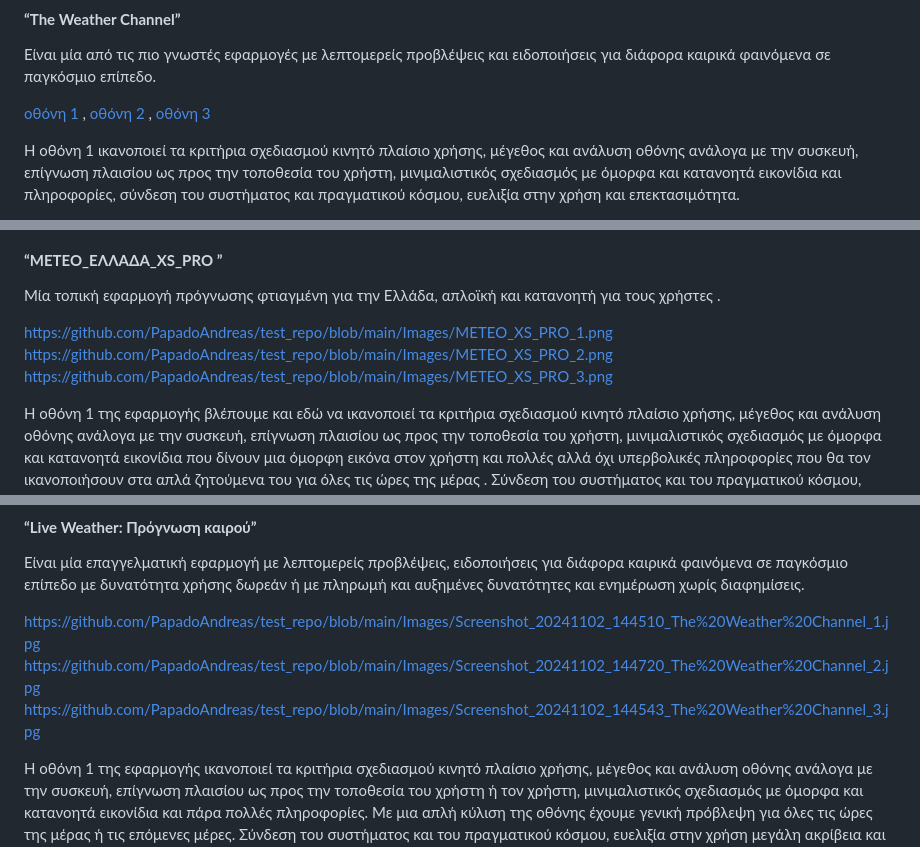
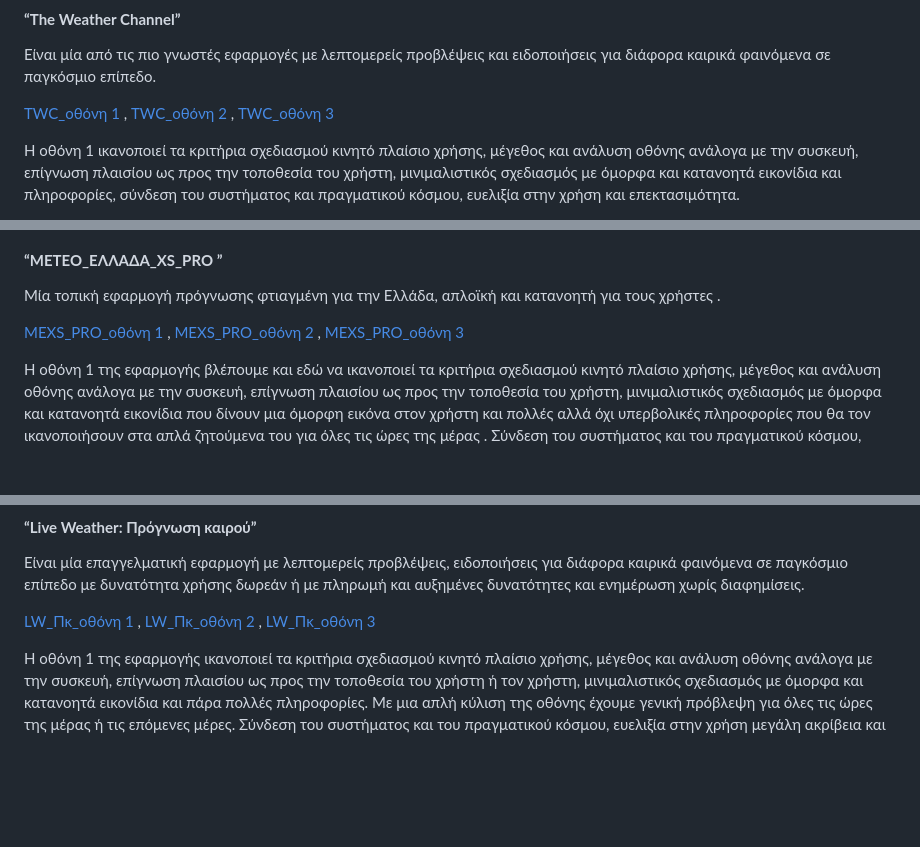
Before and after one commit to PapadoAndreas/Test_repo.md, a Markdown page: README_NEO.md, 3 parts joined by grey strips. Rendered like a GitHub page; blank space fills up the shorter version.

```diff
--- a/README_NEO.md
+++ b/README_NEO.md
@@ -91,9 +91,9 @@ https://www.interaction-design.org/literature/book/the-encyclopedia-of-human-com
 
 Είναι μία από τις πιο γνωστές εφαρμογές  με λεπτομερείς προβλέψεις και ειδοποιήσεις για διάφορα καιρικά φαινόμενα σε παγκόσμιο επίπεδο.
 
-[οθόνη 1](https://github.com/PapadoAndreas/ge1-PapadoAndreas/blob/main/Images/The%20Weather%20Channel_1.jpg) ,
-[οθόνη 2](https://github.com/PapadoAndreas/ge1-PapadoAndreas/blob/main/Images/The%20Weather%20Channel_2.jpg) ,
-[οθόνη 3](https://github.com/PapadoAndreas/ge1-PapadoAndreas/blob/main/Images/The%20Weather%20Channel_3.jpg)
+[TWC_οθόνη 1](https://github.com/PapadoAndreas/ge1-PapadoAndreas/blob/main/Images/The%20Weather%20Channel_1.jpg) ,
+[TWC_οθόνη 2](https://github.com/PapadoAndreas/ge1-PapadoAndreas/blob/main/Images/The%20Weather%20Channel_2.jpg) ,
+[TWC_οθόνη 3](https://github.com/PapadoAndreas/ge1-PapadoAndreas/blob/main/Images/The%20Weather%20Channel_3.jpg)
 
 Η οθόνη 1  ικανοποιεί τα κριτήρια σχεδιασμού κινητό πλαίσιο χρήσης, μέγεθος και ανάλυση οθόνης ανάλογα με την συσκευή, επίγνωση πλαισίου ως προς την τοποθεσία του χρήστη,  μινιμαλιστικός σχεδιασμός με όμορφα και κατανοητά εικονίδια και πληροφορίες, σύνδεση του συστήματος και πραγματικού κόσμου, ευελιξία στην χρήση και επεκτασιμότητα.
 
@@ -106,9 +106,9 @@ https://www.interaction-design.org/literature/book/the-encyclopedia-of-human-com
 
 Μία τοπική εφαρμογή πρόγνωσης φτιαγμένη για την Ελλάδα, απλοϊκή και κατανοητή για τους χρήστες .
 
-https://github.com/PapadoAndreas/test_repo/blob/main/Images/METEO_XS_PRO_1.png
-https://github.com/PapadoAndreas/test_repo/blob/main/Images/METEO_XS_PRO_2.png
-https://github.com/PapadoAndreas/test_repo/blob/main/Images/METEO_XS_PRO_3.png
+[MEXS_PRO_οθόνη 1](https://github.com/PapadoAndreas/ge1-PapadoAndreas/blob/main/Images/METEO_XS_PRO_1.png) ,
+[MEXS_PRO_οθόνη 2](https://github.com/PapadoAndreas/ge1-PapadoAndreas/blob/main/Images/METEO_XS_PRO_2.png) ,
+[MEXS_PRO_οθόνη 3](https://github.com/PapadoAndreas/ge1-PapadoAndreas/blob/main/Images/METEO_XS_PRO_3.png)
 
 
 Η οθόνη 1 της εφαρμογής βλέπουμε και εδώ να ικανοποιεί τα κριτήρια σχεδιασμού κινητό πλαίσιο χρήσης, μέγεθος και ανάλυση οθόνης ανάλογα με την συσκευή, επίγνωση πλαισίου ως προς την τοποθεσία του χρήστη,  μινιμαλιστικός σχεδιασμός με όμορφα και κατανοητά εικονίδια που δίνουν μια όμορφη εικόνα στον χρήστη και πολλές αλλά όχι υπερβολικές πληροφορίες που θα τον ικανοποιήσουν στα απλά ζητούμενα του για όλες τις ώρες της μέρας .   Σύνδεση του συστήματος και του πραγματικού κόσμου, ευελιξία στην χρήση, απλοϊκότητα  και επεκτασιμότητα.
@@ -122,9 +122,9 @@ https://github.com/PapadoAndreas/test_repo/blob/main/Images/METEO_XS_PRO_3.png
 
 Είναι μία επαγγελματική εφαρμογή  με λεπτομερείς προβλέψεις,  ειδοποιήσεις για διάφορα καιρικά φαινόμενα σε παγκόσμιο επίπεδο με δυνατότητα χρήσης δωρεάν ή με πληρωμή και αυξημένες δυνατότητες και ενημέρωση χωρίς διαφημίσεις.
 
-https://github.com/PapadoAndreas/test_repo/blob/main/Images/Screenshot_20241102_144510_The%20Weather%20Channel_1.jpg
-https://github.com/PapadoAndreas/test_repo/blob/main/Images/Screenshot_20241102_144720_The%20Weather%20Channel_2.jpg
-https://github.com/PapadoAndreas/test_repo/blob/main/Images/Screenshot_20241102_144543_The%20Weather%20Channel_3.jpg
+[LW_Πκ_οθόνη 1](https://github.com/PapadoAndreas/ge1-PapadoAndreas/blob/main/Images/Live_Weather_1.png.jpg) ,
+[LW_Πκ_οθόνη 2](https://github.com/PapadoAndreas/ge1-PapadoAndreas/blob/main/Images/Live_Weather_2.png.jpg) ,
+[LW_Πκ_οθόνη 3](https://github.com/PapadoAndreas/ge1-PapadoAndreas/blob/main/Images/Live_Weather_3.png.jpg)
 
 Η οθόνη 1 της εφαρμογής ικανοποιεί τα κριτήρια σχεδιασμού κινητό πλαίσιο χρήσης, μέγεθος και ανάλυση οθόνης ανάλογα με την συσκευή, επίγνωση πλαισίου ως προς την τοποθεσία του χρήστη ή τον  χρήστη,  μινιμαλιστικός σχεδιασμός με όμορφα και κατανοητά εικονίδια και πάρα πολλές πληροφορίες. Με μια απλή κύλιση της οθόνης έχουμε γενική πρόβλεψη για όλες τις ώρες της μέρας ή τις επόμενες μέρες.   Σύνδεση του συστήματος και του πραγματικού κόσμου, ευελιξία στην χρήση μεγάλη ακρίβεια και αποτελεσματικότητα και επεκτασιμότητα.
 
```
